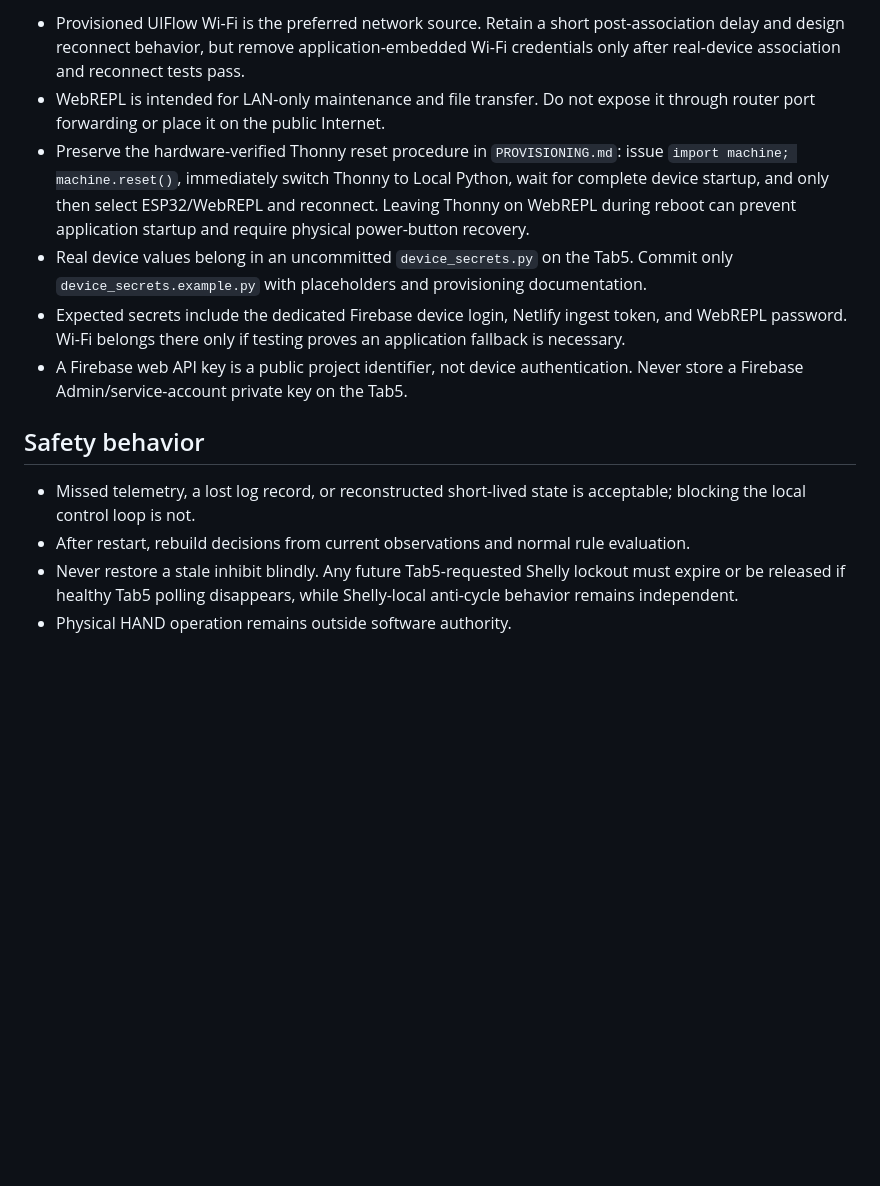
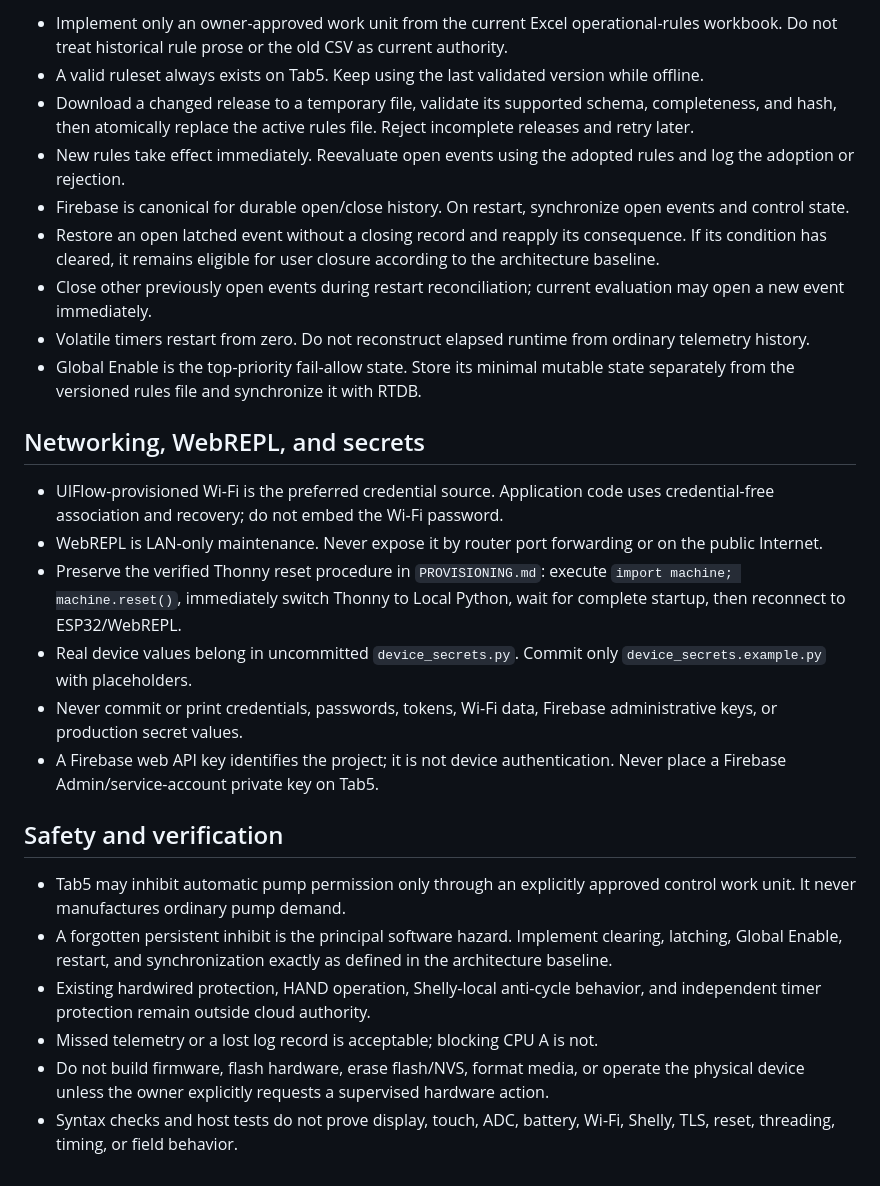
Before and after one commit to bobebaugh/well-pump-control, a Markdown page: tab5/AGENTS.md, the part around one of its changes. Rendered like a GitHub page; blank space fills up the shorter version.

```diff
--- a/tab5/AGENTS.md
+++ b/tab5/AGENTS.md
@@ -41,14 +42,28 @@ These instructions apply to all work under `tab5/`.
 
-- Provisioned UIFlow Wi-Fi is the preferred network source. Retain a short post-association delay and design reconnect behavior, but remove application-embedded Wi-Fi credentials only after real-device association and reconnect tests pass.
-- WebREPL is intended for LAN-only maintenance and file transfer. Do not expose it through router port forwarding or place it on the public Internet.
-- Preserve the hardware-verified Thonny reset procedure in `PROVISIONING.md`: issue `import machine; machine.reset()`, immediately switch Thonny to Local Python, wait for complete device startup, and only then select ESP32/WebREPL and reconnect. Leaving Thonny on WebREPL during reboot can prevent application startup and require physical power-button recovery.
-- Real device values belong in an uncommitted `device_secrets.py` on the Tab5. Commit only `device_secrets.example.py` with placeholders and provisioning documentation.
-- Expected secrets include the dedicated Firebase device login, Netlify ingest token, and WebREPL password. Wi-Fi belongs there only if testing proves an application fallback is necessary.
-- A Firebase web API key is a public project identifier, not device authentication. Never store a Firebase Admin/service-account private key on the Tab5.
+- Implement only an owner-approved work unit from the current Excel operational-rules workbook. Do not treat historical rule prose or the old CSV as current authority.
+- A valid ruleset always exists on Tab5. Keep using the last validated version while offline.
+- Download a changed release to a temporary file, validate its supported schema, completeness, and hash, then atomically replace the active rules file. Reject incomplete releases and retry later.
+- New rules take effect immediately. Reevaluate open events using the adopted rules and log the adoption or rejection.
+- Firebase is canonical for durable open/close history. On restart, synchronize open events and control state.
+- Restore an open latched event without a closing record and reapply its consequence. If its condition has cleared, it remains eligible for user closure according to the architecture baseline.
+- Close other previously open events during restart reconciliation; current evaluation may open a new event immediately.
+- Volatile timers restart from zero. Do not reconstruct elapsed runtime from ordinary telemetry history.
+- Global Enable is the top-priority fail-allow state. Store its minimal mutable state separately from the versioned rules file and synchronize it with RTDB.
 
-## Safety behavior
+## Networking, WebREPL, and secrets
 
-- Missed telemetry, a lost log record, or reconstructed short-lived state is acceptable; blocking the local control loop is not.
-- After restart, rebuild decisions from current observations and normal rule evaluation.
-- Never restore a stale inhibit blindly. Any future Tab5-requested Shelly lockout must expire or be released if healthy Tab5 polling disappears, while Shelly-local anti-cycle behavior remains independent.
-- Physical HAND operation remains outside software authority.
+- UIFlow-provisioned Wi-Fi is the preferred credential source. Application code uses credential-free association and recovery; do not embed the Wi-Fi password.
+- WebREPL is LAN-only maintenance. Never expose it by router port forwarding or on the public Internet.
+- Preserve the verified Thonny reset procedure in `PROVISIONING.md`: execute `import machine; machine.reset()`, immediately switch Thonny to Local Python, wait for complete startup, then reconnect to ESP32/WebREPL.
+- Real device values belong in uncommitted `device_secrets.py`. Commit only `device_secrets.example.py` with placeholders.
+- Never commit or print credentials, passwords, tokens, Wi-Fi data, Firebase administrative keys, or production secret values.
+- A Firebase web API key identifies the project; it is not device authentication. Never place a Firebase Admin/service-account private key on Tab5.
+
+## Safety and verification
+
+- Tab5 may inhibit automatic pump permission only through an explicitly approved control work unit. It never manufactures ordinary pump demand.
+- A forgotten persistent inhibit is the principal software hazard. Implement clearing, latching, Global Enable, restart, and synchronization exactly as defined in the architecture baseline.
+- Existing hardwired protection, HAND operation, Shelly-local anti-cycle behavior, and independent timer protection remain outside cloud authority.
+- Missed telemetry or a lost log record is acceptable; blocking CPU A is not.
+- Do not build firmware, flash hardware, erase flash/NVS, format media, or operate the physical device unless the owner explicitly requests a supervised hardware action.
+- Syntax checks and host tests do not prove display, touch, ADC, battery, Wi-Fi, Shelly, TLS, reset, threading, timing, or field behavior.
```
Also changed, not shown: other parts of tab5/AGENTS.md (+30 -29 lines).
